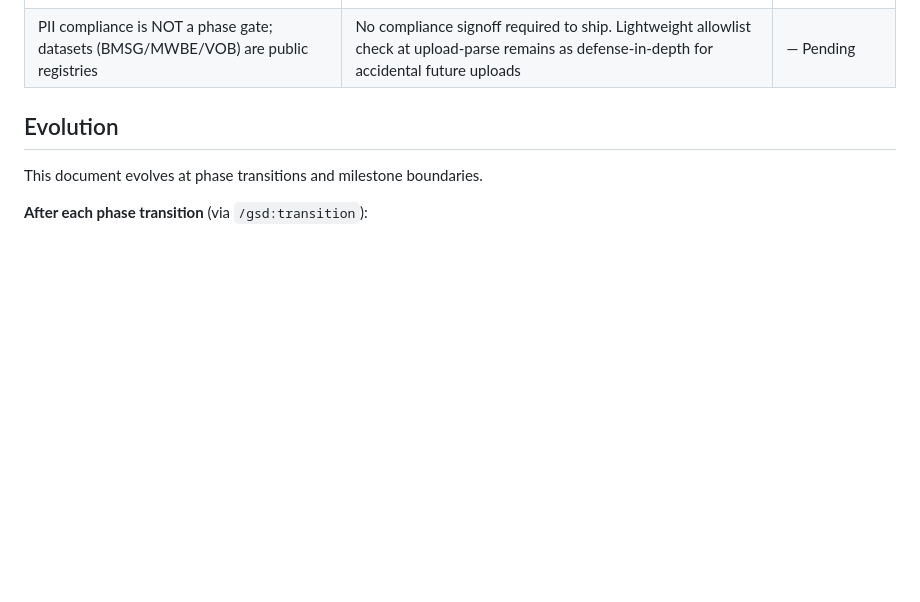
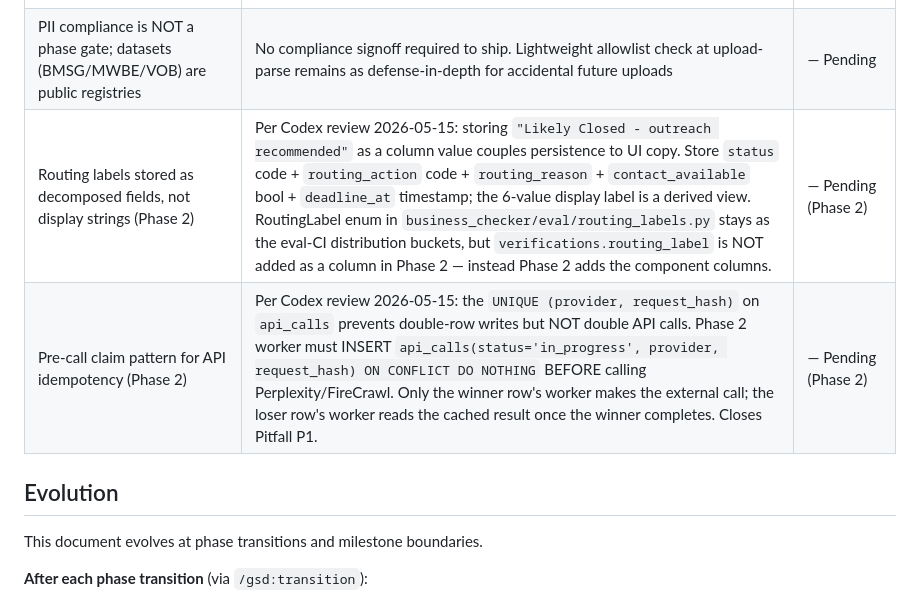
Before and after one commit to julianhernandez2155/ivmf-business-checker, a Markdown page: .planning/PROJECT.md, the part around the change. Rendered like a GitHub page; blank space fills up the shorter version.

Commit message:
docs(project): record Codex review architectural notes for Phase 2
Two Phase 2 decisions surfaced by Codex review 2026-05-15:

1. Routing labels stored as decomposed fields (status code +
   routing_action + routing_reason + contact_available + deadline_at),
   NOT as the 6-value display strings. Display label is a derived view.

2. Pre-call claim pattern: INSERT api_calls(status='in_progress') ON
   CONFLICT DO NOTHING BEFORE the external API call. Closes Pitfall P1
   (UNIQUE constraint prevents double-row, NOT double-call).

Both belong in Phase 2 CONTEXT.md when /gsd:discuss-phase 2 runs.
Documented here so the decisions don't get lost between phases.

```diff
--- a/.planning/PROJECT.md
+++ b/.planning/PROJECT.md
@@ -109,6 +109,8 @@ An AI-assisted business verification tool used by the Institute for Veterans and
 | Phase 1 ships cache-only (zero external API calls); Phase 2 adds live verification | Cleaner acceptance of schema/canonical/RLS/Realtime before money is at risk; demoable as "reupload dedupe" moment | — Pending |
 | Extract multi-pass aggregator to `tools/aggregator.py` as v1.0 polishing pass BEFORE pivot starts | Lower per-phase risk; eval gold set re-validates immediately; Phase 2 worker just imports the module | — Pending |
 | PII compliance is NOT a phase gate; datasets (BMSG/MWBE/VOB) are public registries | No compliance signoff required to ship. Lightweight allowlist check at upload-parse remains as defense-in-depth for accidental future uploads | — Pending |
+| Routing labels stored as decomposed fields, not display strings (Phase 2) | Per Codex review 2026-05-15: storing `"Likely Closed - outreach recommended"` as a column value couples persistence to UI copy. Store `status` code + `routing_action` code + `routing_reason` + `contact_available` bool + `deadline_at` timestamp; the 6-value display label is a derived view. RoutingLabel enum in `business_checker/eval/routing_labels.py` stays as the eval-CI distribution buckets, but `verifications.routing_label` is NOT added as a column in Phase 2 — instead Phase 2 adds the component columns. | — Pending (Phase 2) |
+| Pre-call claim pattern for API idempotency (Phase 2) | Per Codex review 2026-05-15: the `UNIQUE (provider, request_hash)` on `api_calls` prevents double-row writes but NOT double API calls. Phase 2 worker must INSERT `api_calls(status='in_progress', provider, request_hash) ON CONFLICT DO NOTHING` BEFORE calling Perplexity/FireCrawl. Only the winner row's worker makes the external call; the loser row's worker reads the cached result once the winner completes. Closes Pitfall P1. | — Pending (Phase 2) |
 
 ## Evolution
 
```
